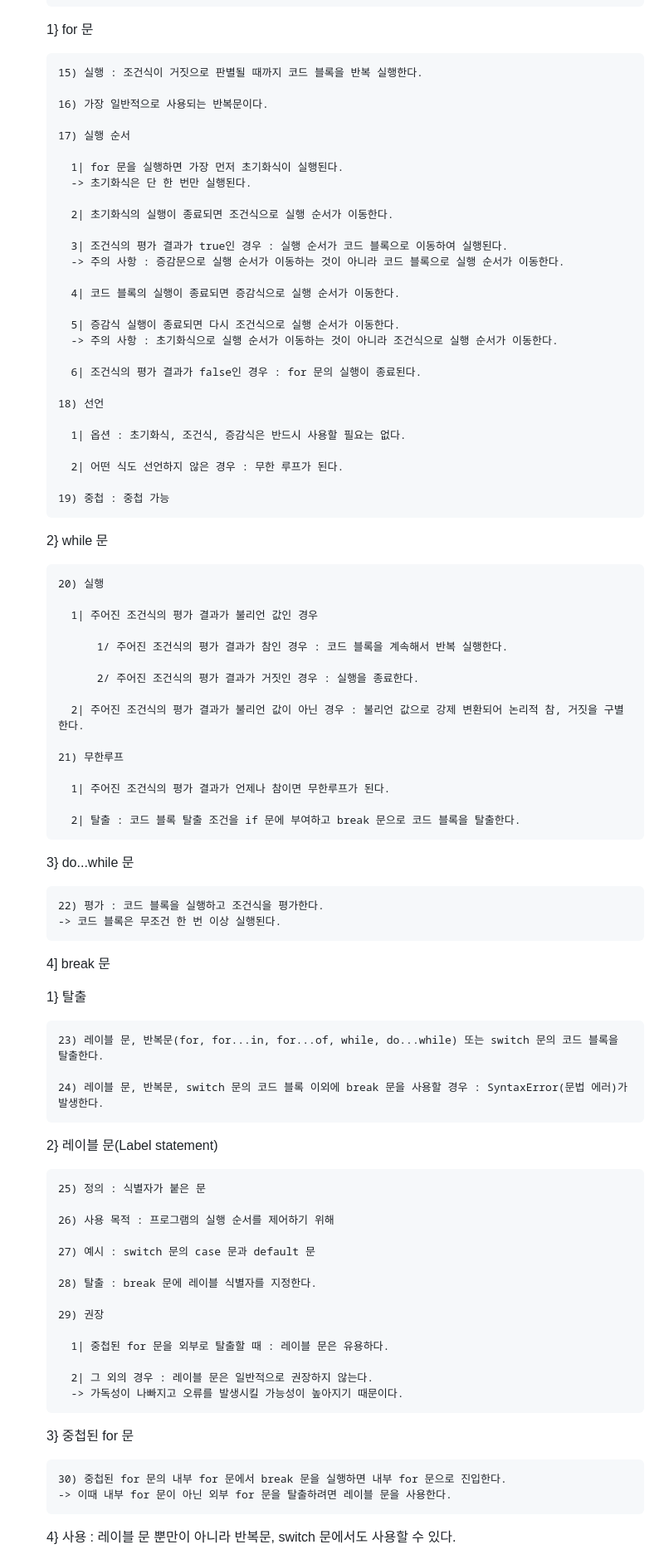
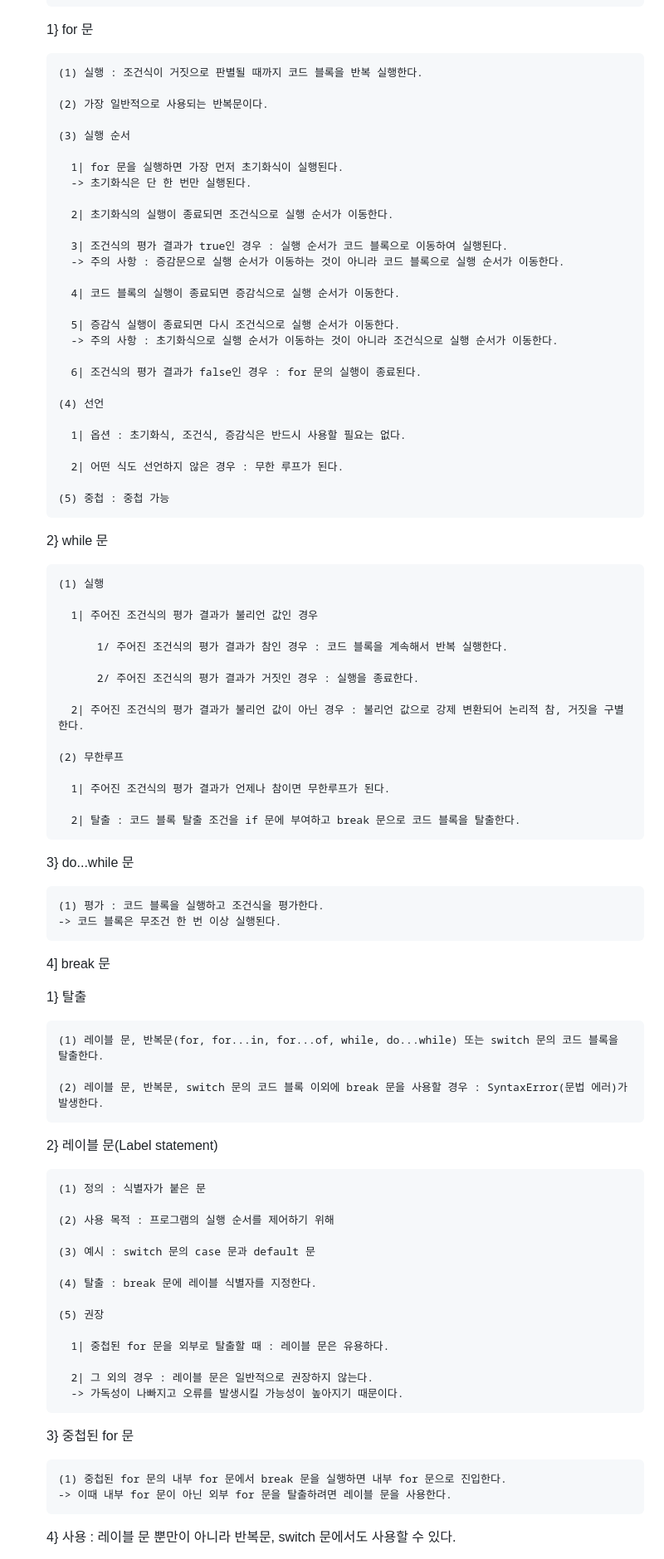
Before and after one commit to 23arin/2023-1-OC-Web-Study, a Markdown page: Week8/WIL8.md, the part around one of its changes. Shown at 83% size. Rendered like a GitHub page.

Commit message:
Week8 과제 제출

```diff
--- a/Week8/WIL8.md
+++ b/Week8/WIL8.md
@@ -904,11 +904,11 @@
 
      1} for 문
 
-       15) 실행 : 조건식이 거짓으로 판별될 때까지 코드 블록을 반복 실행한다.
-
-       16) 가장 일반적으로 사용되는 반복문이다.
-
-       17) 실행 순서
+       (1) 실행 : 조건식이 거짓으로 판별될 때까지 코드 블록을 반복 실행한다.
+
+       (2) 가장 일반적으로 사용되는 반복문이다.
+
+       (3) 실행 순서
 
          1| for 문을 실행하면 가장 먼저 초기화식이 실행된다.
          -> 초기화식은 단 한 번만 실행된다.
@@ -925,17 +925,17 @@
 
          6| 조건식의 평가 결과가 false인 경우 : for 문의 실행이 종료된다.
 
-       18) 선언
+       (4) 선언
 
          1| 옵션 : 초기화식, 조건식, 증감식은 반드시 사용할 필요는 없다.
 
          2| 어떤 식도 선언하지 않은 경우 : 무한 루프가 된다.
 
-       19) 중첩 : 중첩 가능
+       (5) 중첩 : 중첩 가능
 
      2} while 문
 
-       20) 실행
+       (1) 실행
 
          1| 주어진 조건식의 평가 결과가 불리언 값인 경우
 
@@ -945,7 +945,7 @@
 
          2| 주어진 조건식의 평가 결과가 불리언 값이 아닌 경우 : 불리언 값으로 강제 변환되어 논리적 참, 거짓을 구별한다.
 
-       21) 무한루프
+       (2) 무한루프
 
          1| 주어진 조건식의 평가 결과가 언제나 참이면 무한루프가 된다.
 
@@ -953,28 +953,28 @@
 
      3} do...while 문
 
-       22) 평가 : 코드 블록을 실행하고 조건식을 평가한다.
+       (1) 평가 : 코드 블록을 실행하고 조건식을 평가한다.
        -> 코드 블록은 무조건 한 번 이상 실행된다.
 
    4] break 문
 
      1} 탈출
 
-       23) 레이블 문, 반복문(for, for...in, for...of, while, do...while) 또는 switch 문의 코드 블록을 탈출한다.
-
-       24) 레이블 문, 반복문, switch 문의 코드 블록 이외에 break 문을 사용할 경우 : SyntaxError(문법 에러)가 발생한다.
+       (1) 레이블 문, 반복문(for, for...in, for...of, while, do...while) 또는 switch 문의 코드 블록을 탈출한다.
+
+       (2) 레이블 문, 반복문, switch 문의 코드 블록 이외에 break 문을 사용할 경우 : SyntaxError(문법 에러)가 발생한다.
 
      2} 레이블 문(Label statement)
 
-       25) 정의 : 식별자가 붙은 문
-
-       26) 사용 목적 : 프로그램의 실행 순서를 제어하기 위해
-
-       27) 예시 : switch 문의 case 문과 default 문
-
-       28) 탈출 : break 문에 레이블 식별자를 지정한다.
-
-       29) 권장
+       (1) 정의 : 식별자가 붙은 문
+
+       (2) 사용 목적 : 프로그램의 실행 순서를 제어하기 위해
+
+       (3) 예시 : switch 문의 case 문과 default 문
+
+       (4) 탈출 : break 문에 레이블 식별자를 지정한다.
+
+       (5) 권장
 
          1| 중첩된 for 문을 외부로 탈출할 때 : 레이블 문은 유용하다.
 
@@ -983,7 +983,7 @@
 
      3} 중첩된 for 문
 
-       30) 중첩된 for 문의 내부 for 문에서 break 문을 실행하면 내부 for 문으로 진입한다.
+       (1) 중첩된 for 문의 내부 for 문에서 break 문을 실행하면 내부 for 문으로 진입한다.
        -> 이때 내부 for 문이 아닌 외부 for 문을 탈출하려면 레이블 문을 사용한다.
 
      4} 사용 : 레이블 문 뿐만이 아니라 반복문, switch 문에서도 사용할 수 있다.
```
Also changed, not shown: other parts of Week8/WIL8.md (+211 -211 lines).
